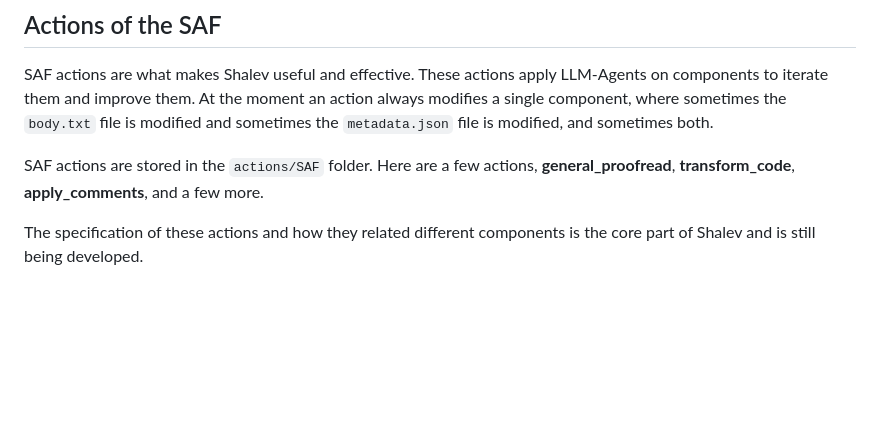
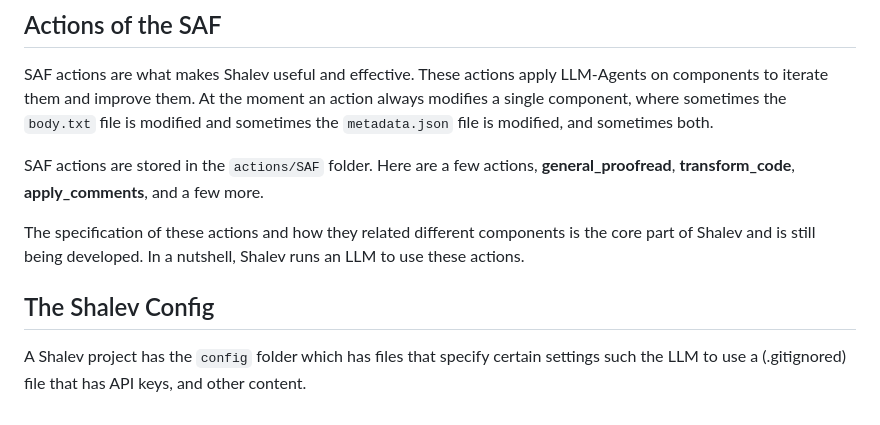
Before and after one commit to yoninazarathy/shalev, a Markdown page: README.md, the part around the change. GitHub-like rendering; blank space fills up the shorter version.

Commit message:
more on readme

```diff
--- a/README.md
+++ b/README.md
@@ -63,4 +63,8 @@ SAF actions are what makes Shalev useful and effective. These actions apply LLM-
 
 SAF actions are stored in the `actions/SAF` folder. Here are a few actions, **general_proofread**, **transform_code**, **apply_comments**, and a few more.
 
-The specification of these actions and how they related different components is the core part of Shalev and is still being developed.
+The specification of these actions and how they related different components is the core part of Shalev and is still being developed. In a nutshell, Shalev runs an LLM to use these actions.
+
+## The Shalev Config
+
+A Shalev project has the `config` folder which has files that specify certain settings such the LLM to use a (.gitignored) file that has API keys, and other content.
```
